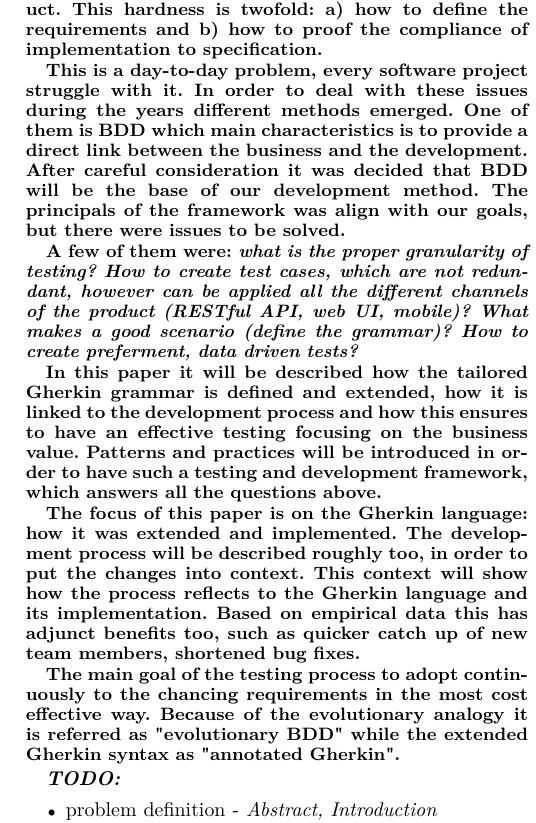
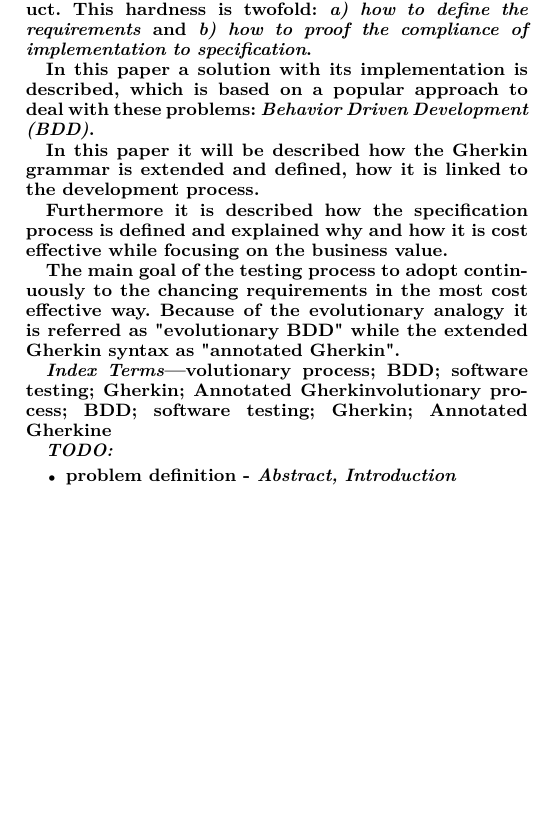
Before and after one commit to trpleo/GherkinBasedTestingFramework, a LaTeX paper (eBDD.tex): part of one column of page 1 of 5 before the commit and part of one column of page 1 of 4 after it, cut so that both start at the same text, the shorter picture padded with empty space. Compiled offline with pdfLaTeX.

Commit message:
eBDD: shorten Abstract

```diff
--- a/eBDD.tex
+++ b/eBDD.tex
@@ -427,22 +427,26 @@ Email: andras.sevcsik@finastra.com}}
 % As a general rule, do not put math, special symbols or citations
 % in the abstract
 \begin{abstract}
-Software projects are hard to deliver and significant part of the complexity comes from the severity of reasoning about the correctness of the product. This hardness is twofold: a) how to define the requirements and b) how to proof the compliance of implementation to specification.
+Software projects are hard to deliver and significant part of the complexity comes from the severity of reasoning about the correctness of the product. This hardness is twofold: \textit{a) how to define the requirements} and \textit{b) how to proof the compliance of implementation to specification}.
 
-This is a day-to-day problem, every software project struggle with it. In order to deal with these issues during the years different methods emerged. One of them is BDD which main characteristics is to provide a direct link between the business and the development. After careful consideration it was decided that BDD will be the base of our development method. The principals of the framework was align with our goals, but there were issues to be solved.
+In this paper a solution with its implementation is described, which is based on a popular approach to deal with these problems: \textit{Behavior Driven Development (BDD)}.
 
-A few of them were: \textit{what is the proper granularity of testing? How to create test cases, which are not redundant, however can be applied all the different channels of the product (RESTful API, web UI, mobile)? What makes a good scenario (define the grammar)? How to create preferment, data driven tests?}
+In this paper it will be described how the Gherkin grammar is extended and defined, how it is linked to the development process.
 
-In this paper it will be described how the tailored Gherkin grammar is defined and extended, how it is linked to the development process and how this ensures to have an effective testing focusing on the business value. Patterns and practices will be introduced in order to have such a testing and development framework, which answers all the questions above.
-
-The focus of this paper is on the Gherkin language: how it was extended and implemented. The development process will be described roughly too, in order to put the changes into context. This context will show how the process reflects to the Gherkin language and its implementation. Based on empirical data this has adjunct benefits too, such as quicker catch up of new team members, shortened bug fixes.
+Furthermore it is described how the specification process is defined and explained why and how it is cost effective while focusing on the business value.
 
 The main goal of the testing process to adopt continuously to the chancing requirements in the most cost effective way. Because of the evolutionary analogy it is referred as "evolutionary BDD" while the extended Gherkin syntax as "annotated Gherkin".
+
+%This is a day-to-day problem, every software project struggle with it. In order to deal with these issues during the years different methods emerged. One of them is BDD which main characteristics is to provide a direct link between the business and the development. After careful consideration it was decided that BDD will be the base of our development method. The principals of the framework was align with our goals, but there were issues to be solved.
+
+%A few of them were: \textit{what is the proper granularity of testing? How to create test cases, which are not redundant, however can be applied all the different channels of the product (RESTful API, web UI, mobile)? What makes a good scenario (define the grammar)? How to create preferment, data driven tests?}
+
+%The focus of this paper is on the Gherkin language: how it was extended and implemented. The development process will be described roughly too, in order to put the changes into context. This context will show how the process reflects to the Gherkin language and its implementation. Based on empirical data this has adjunct benefits too, such as quicker catch up of new team members, shortened bug fixes.
+
 \end{abstract}
 
 % no keywords
-
-
+\keywords{evolutionary process; BDD; software testing; Gherkin; Annotated Gherkin}
 
 
 % For peer review papers, you can put extra information on the cover
```
